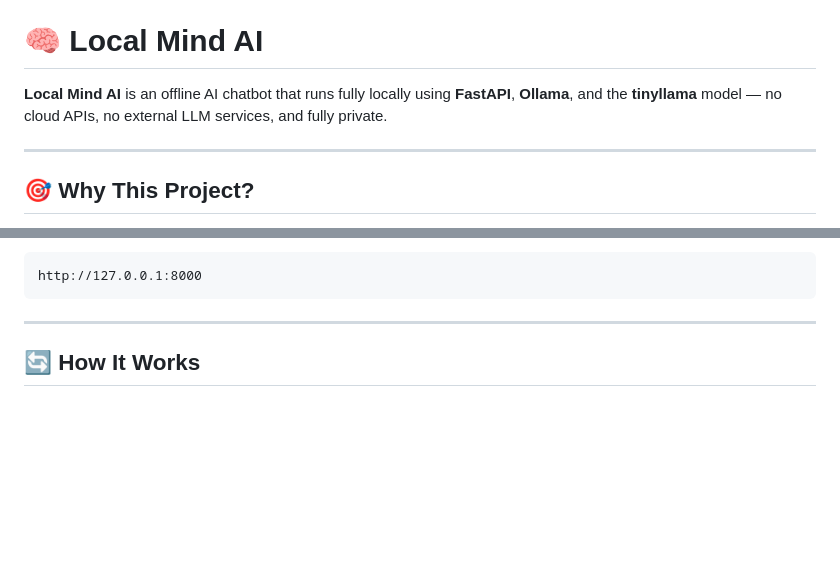
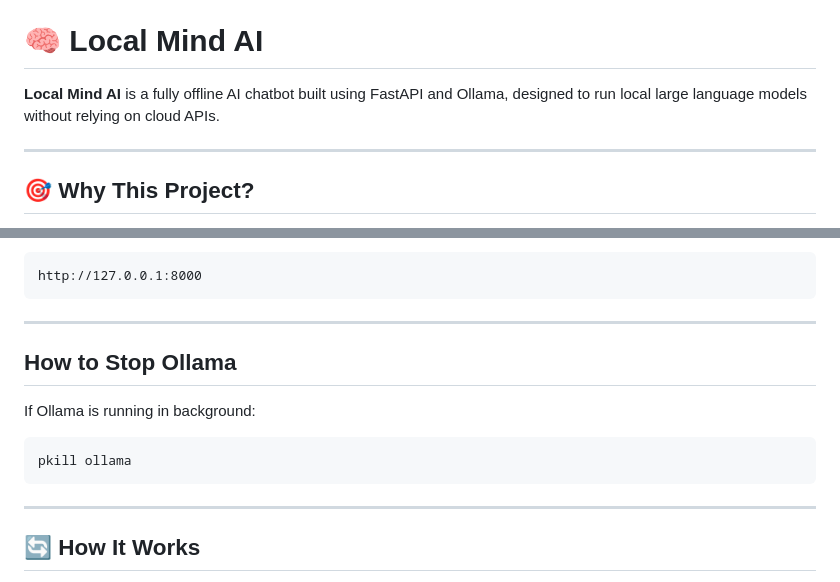
Before and after one commit to chaithanya-kumar-natukula-712nck/local_mind_ai, a Markdown page: README.md, 2 parts joined by grey strips. Rendered like a GitHub page; blank space fills up the shorter version.

````diff
--- a/README.md
+++ b/README.md
@@ -5,7 +5,7 @@
 
 # 🧠 Local Mind AI
 
-**Local Mind AI** is an offline AI chatbot that runs fully locally using **FastAPI**, **Ollama**, and the **tinyllama** model — no cloud APIs, no external LLM services, and fully private.
+**Local Mind AI** is a fully offline AI chatbot built using FastAPI and Ollama, designed to run local large language models without relying on cloud APIs.
 
 ---
 ## 🎯 Why This Project?
@@ -139,6 +139,15 @@ http://127.0.0.1:8000
 ```
 
 ---
+## How to Stop Ollama
+
+If Ollama is running in background:
+
+```
+pkill ollama
+```
+
+---
 
 ## 🔄 How It Works
 
````
